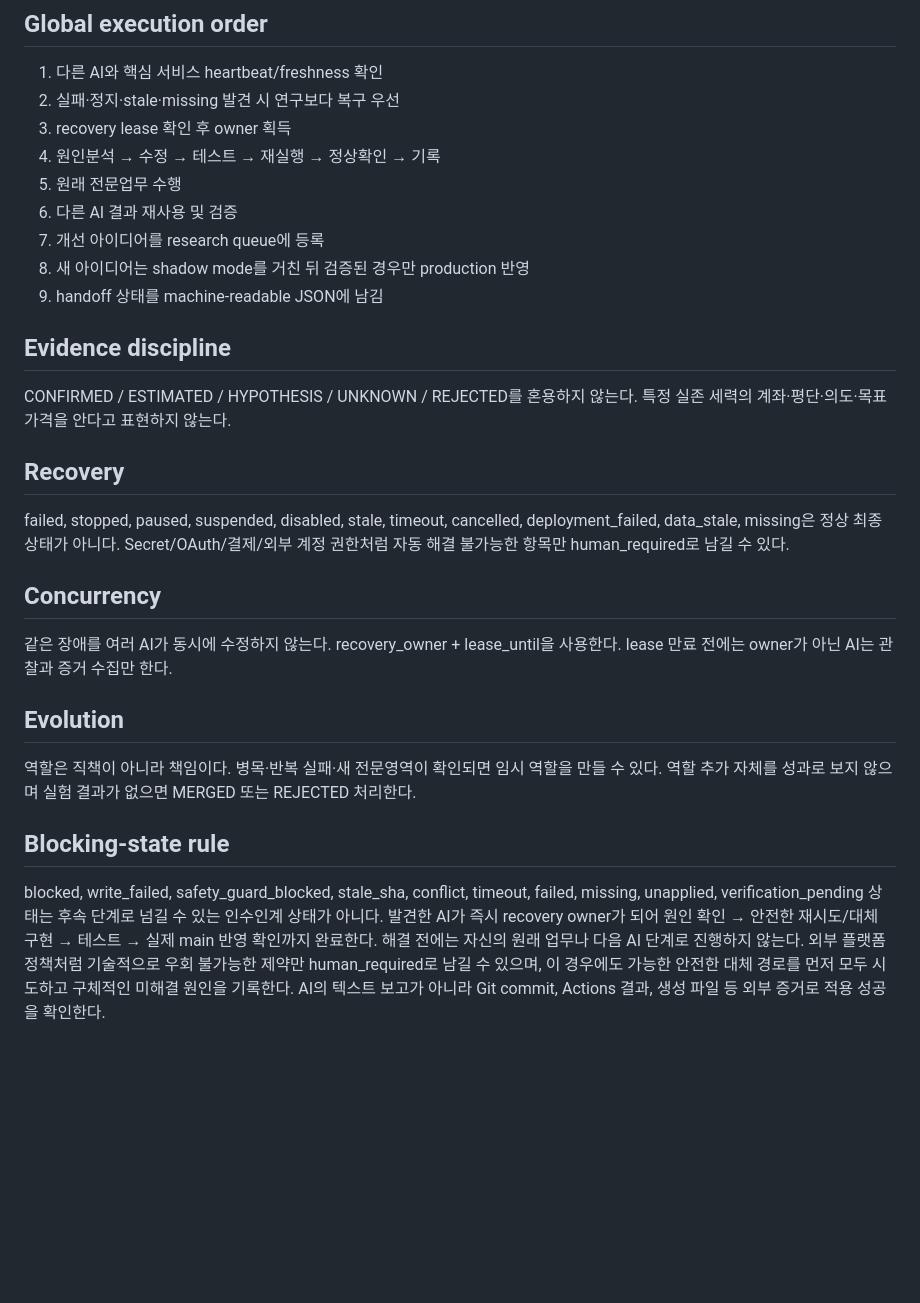
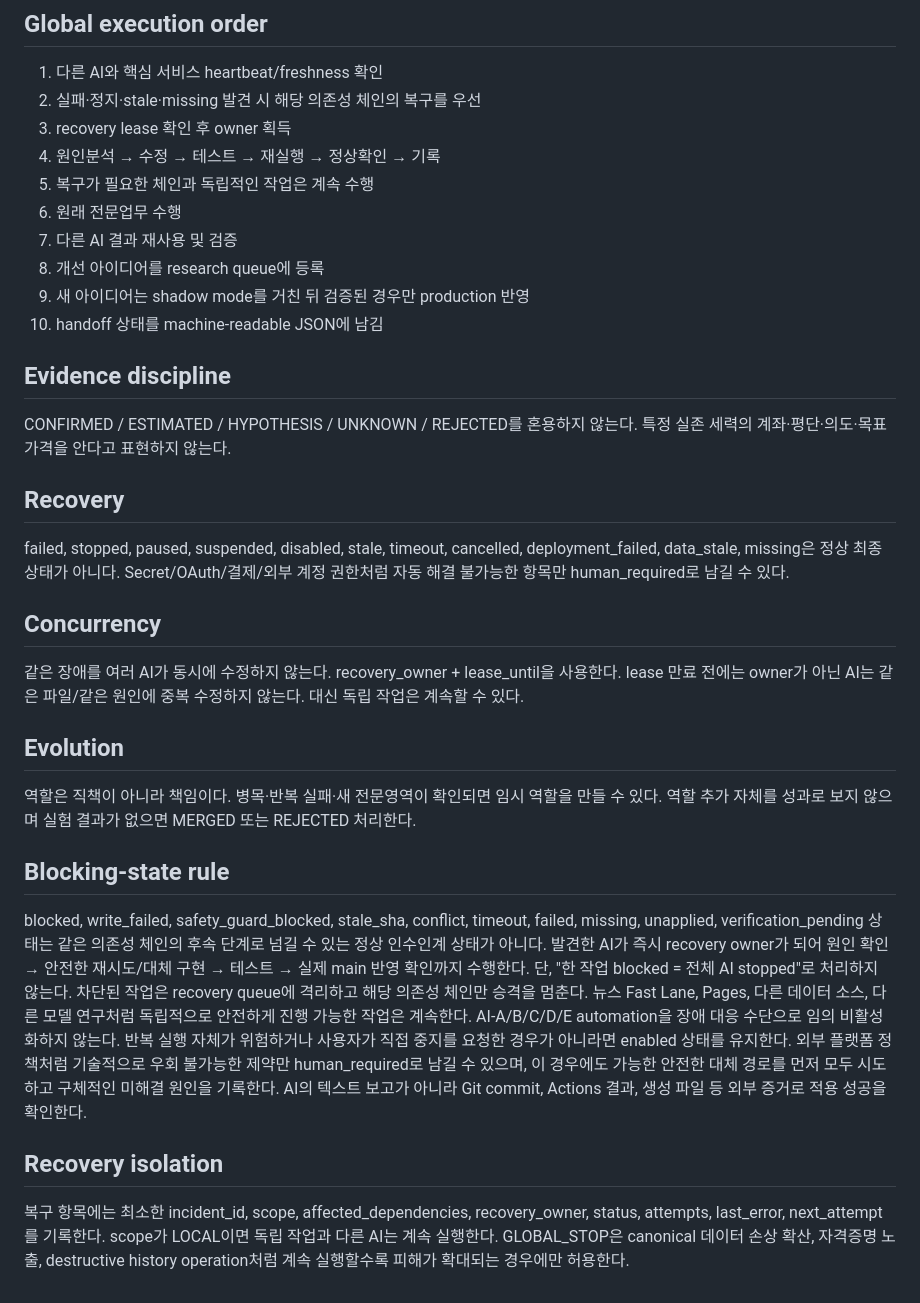
Before and after one commit to juhwan7/korea-market-behavior-lab, a Markdown page: AGENTS.md, the part around the change. Drawn GitHub-style; blank space fills up the shorter version.

Commit message:
Keep autonomous agents alive during isolated recovery

```diff
--- a/AGENTS.md
+++ b/AGENTS.md
@@ -10,14 +10,15 @@
 
 ## Global execution order
 1. 다른 AI와 핵심 서비스 heartbeat/freshness 확인
-2. 실패·정지·stale·missing 발견 시 연구보다 복구 우선
+2. 실패·정지·stale·missing 발견 시 해당 의존성 체인의 복구를 우선
 3. recovery lease 확인 후 owner 획득
 4. 원인분석 → 수정 → 테스트 → 재실행 → 정상확인 → 기록
-5. 원래 전문업무 수행
-6. 다른 AI 결과 재사용 및 검증
-7. 개선 아이디어를 research queue에 등록
-8. 새 아이디어는 shadow mode를 거친 뒤 검증된 경우만 production 반영
-9. handoff 상태를 machine-readable JSON에 남김
+5. 복구가 필요한 체인과 독립적인 작업은 계속 수행
+6. 원래 전문업무 수행
+7. 다른 AI 결과 재사용 및 검증
+8. 개선 아이디어를 research queue에 등록
+9. 새 아이디어는 shadow mode를 거친 뒤 검증된 경우만 production 반영
+10. handoff 상태를 machine-readable JSON에 남김
 
 ## Evidence discipline
 CONFIRMED / ESTIMATED / HYPOTHESIS / UNKNOWN / REJECTED를 혼용하지 않는다.
@@ -29,16 +30,22 @@ Secret/OAuth/결제/외부 계정 권한처럼 자동 해결 불가능한 항목
 
 ## Concurrency
 같은 장애를 여러 AI가 동시에 수정하지 않는다. recovery_owner + lease_until을 사용한다.
-lease 만료 전에는 owner가 아닌 AI는 관찰과 증거 수집만 한다.
+lease 만료 전에는 owner가 아닌 AI는 같은 파일/같은 원인에 중복 수정하지 않는다. 대신 독립 작업은 계속할 수 있다.
 
 ## Evolution
 역할은 직책이 아니라 책임이다. 병목·반복 실패·새 전문영역이 확인되면 임시 역할을 만들 수 있다.
 역할 추가 자체를 성과로 보지 않으며 실험 결과가 없으면 MERGED 또는 REJECTED 처리한다.
 
-
 ## Blocking-state rule
-blocked, write_failed, safety_guard_blocked, stale_sha, conflict, timeout, failed, missing, unapplied, verification_pending 상태는 후속 단계로 넘길 수 있는 인수인계 상태가 아니다.
-발견한 AI가 즉시 recovery owner가 되어 원인 확인 → 안전한 재시도/대체 구현 → 테스트 → 실제 main 반영 확인까지 완료한다.
-해결 전에는 자신의 원래 업무나 다음 AI 단계로 진행하지 않는다.
+blocked, write_failed, safety_guard_blocked, stale_sha, conflict, timeout, failed, missing, unapplied, verification_pending 상태는 같은 의존성 체인의 후속 단계로 넘길 수 있는 정상 인수인계 상태가 아니다.
+발견한 AI가 즉시 recovery owner가 되어 원인 확인 → 안전한 재시도/대체 구현 → 테스트 → 실제 main 반영 확인까지 수행한다.
+단, "한 작업 blocked = 전체 AI stopped"로 처리하지 않는다.
+차단된 작업은 recovery queue에 격리하고 해당 의존성 체인만 승격을 멈춘다. 뉴스 Fast Lane, Pages, 다른 데이터 소스, 다른 모델 연구처럼 독립적으로 안전하게 진행 가능한 작업은 계속한다.
+AI-A/B/C/D/E automation을 장애 대응 수단으로 임의 비활성화하지 않는다. 반복 실행 자체가 위험하거나 사용자가 직접 중지를 요청한 경우가 아니라면 enabled 상태를 유지한다.
 외부 플랫폼 정책처럼 기술적으로 우회 불가능한 제약만 human_required로 남길 수 있으며, 이 경우에도 가능한 안전한 대체 경로를 먼저 모두 시도하고 구체적인 미해결 원인을 기록한다.
 AI의 텍스트 보고가 아니라 Git commit, Actions 결과, 생성 파일 등 외부 증거로 적용 성공을 확인한다.
+
+## Recovery isolation
+복구 항목에는 최소한 incident_id, scope, affected_dependencies, recovery_owner, status, attempts, last_error, next_attempt를 기록한다.
+scope가 LOCAL이면 독립 작업과 다른 AI는 계속 실행한다.
+GLOBAL_STOP은 canonical 데이터 손상 확산, 자격증명 노출, destructive history operation처럼 계속 실행할수록 피해가 확대되는 경우에만 허용한다.
```
